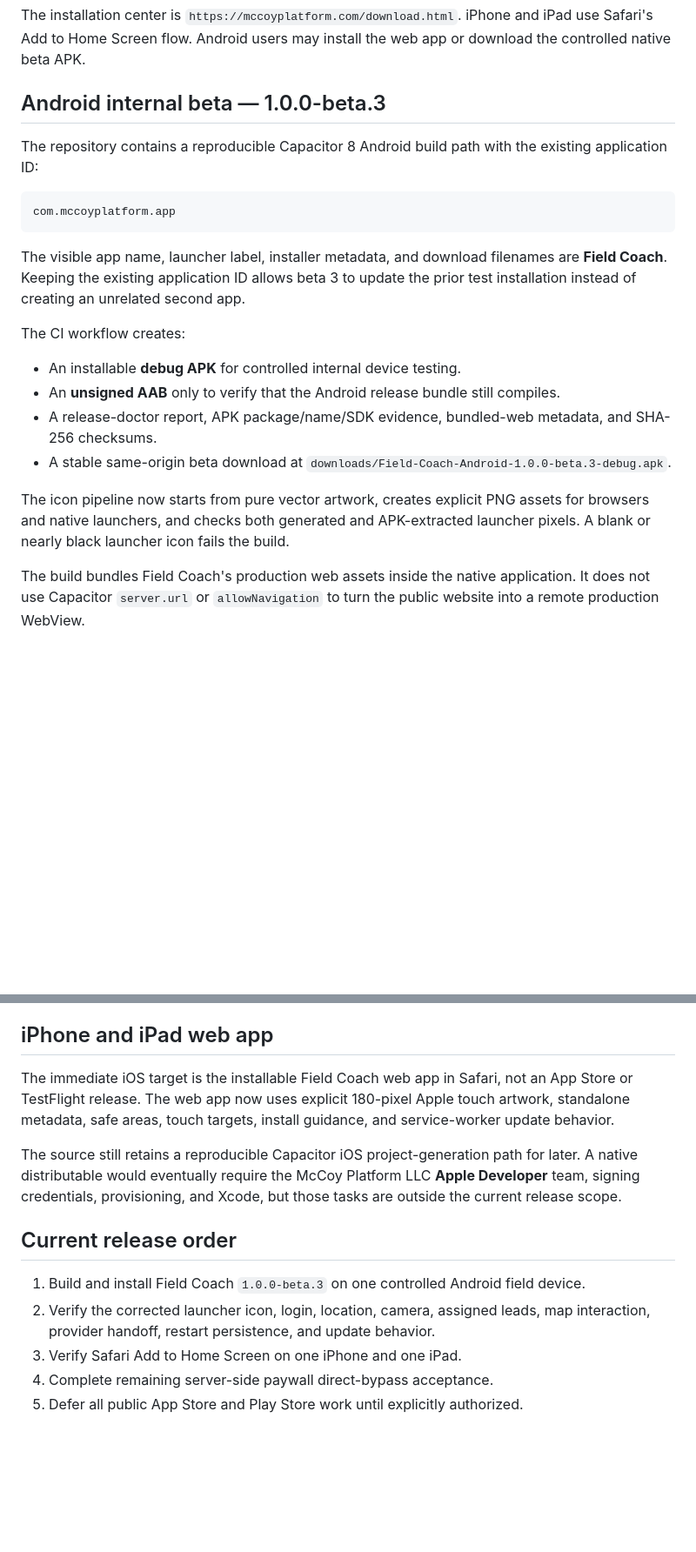
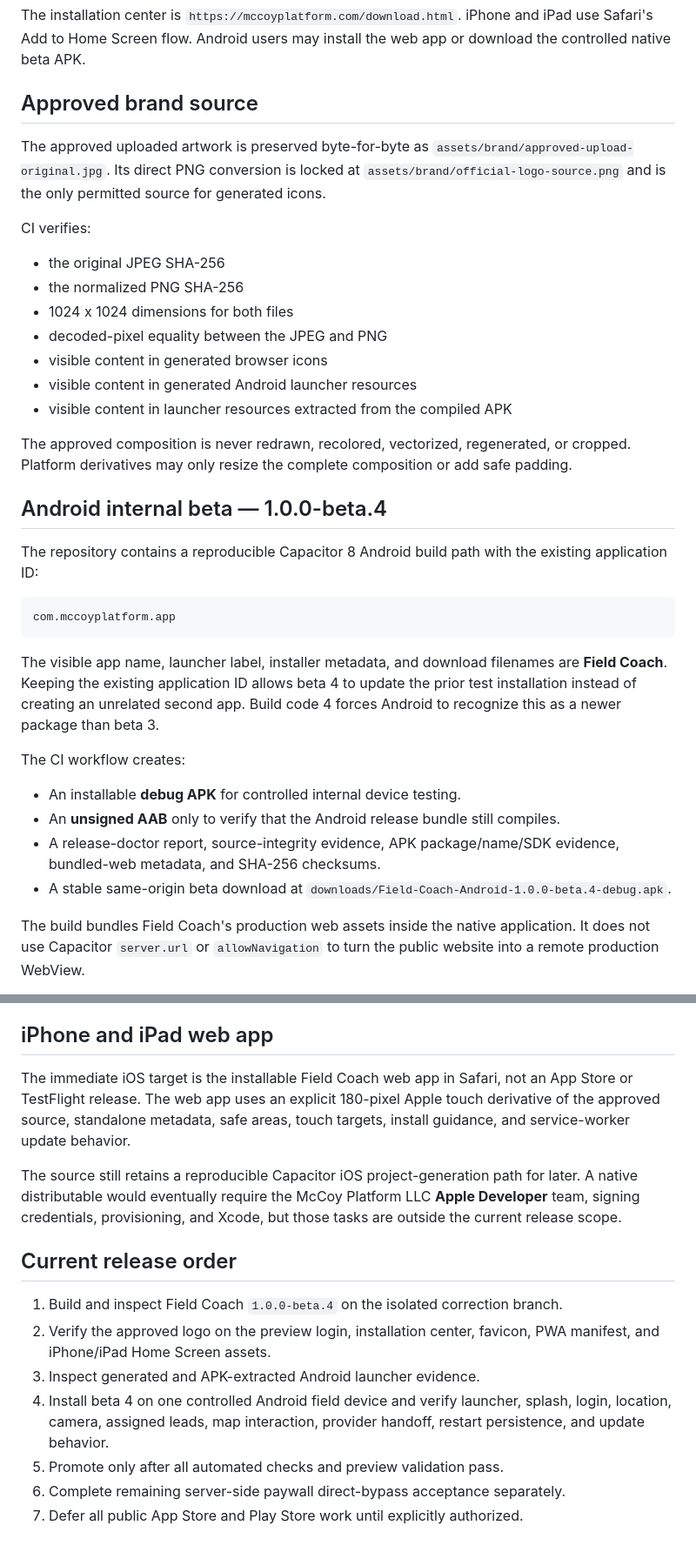
Before and after one commit to phillipbeatty-ctrl/mccoy-field-test, a Markdown page: APP_RELEASE.md, 2 parts joined by grey strips. Shown at 87% size. GitHub-like rendering; blank space fills up the shorter version.

Commit message:
Document approved-logo Field Coach beta 4

````diff
--- a/APP_RELEASE.md
+++ b/APP_RELEASE.md
@@ -13,7 +13,23 @@ It is configured as an installable Progressive Web App with a network-first serv
 
 The installation center is `https://mccoyplatform.com/download.html`. iPhone and iPad use Safari's Add to Home Screen flow. Android users may install the web app or download the controlled native beta APK.
 
-## Android internal beta — 1.0.0-beta.3
+## Approved brand source
+
+The approved uploaded artwork is preserved byte-for-byte as `assets/brand/approved-upload-original.jpg`. Its direct PNG conversion is locked at `assets/brand/official-logo-source.png` and is the only permitted source for generated icons.
+
+CI verifies:
+
+- the original JPEG SHA-256
+- the normalized PNG SHA-256
+- 1024 x 1024 dimensions for both files
+- decoded-pixel equality between the JPEG and PNG
+- visible content in generated browser icons
+- visible content in generated Android launcher resources
+- visible content in launcher resources extracted from the compiled APK
+
+The approved composition is never redrawn, recolored, vectorized, regenerated, or cropped. Platform derivatives may only resize the complete composition or add safe padding.
+
+## Android internal beta — 1.0.0-beta.4
 
 The repository contains a reproducible Capacitor 8 Android build path with the existing application ID:
 
@@ -21,16 +37,14 @@ The repository contains a reproducible Capacitor 8 Android build path with the e
 com.mccoyplatform.app
 ```
 
-The visible app name, launcher label, installer metadata, and download filenames are **Field Coach**. Keeping the existing application ID allows beta 3 to update the prior test installation instead of creating an unrelated second app.
+The visible app name, launcher label, installer metadata, and download filenames are **Field Coach**. Keeping the existing application ID allows beta 4 to update the prior test installation instead of creating an unrelated second app. Build code 4 forces Android to recognize this as a newer package than beta 3.
 
 The CI workflow creates:
 
 - An installable **debug APK** for controlled internal device testing.
 - An **unsigned AAB** only to verify that the Android release bundle still compiles.
-- A release-doctor report, APK package/name/SDK evidence, bundled-web metadata, and SHA-256 checksums.
-- A stable same-origin beta download at `downloads/Field-Coach-Android-1.0.0-beta.3-debug.apk`.
-
-The icon pipeline now starts from pure vector artwork, creates explicit PNG assets for browsers and native launchers, and checks both generated and APK-extracted launcher pixels. A blank or nearly black launcher icon fails the build.
+- A release-doctor report, source-integrity evidence, APK package/name/SDK evidence, bundled-web metadata, and SHA-256 checksums.
+- A stable same-origin beta download at `downloads/Field-Coach-Android-1.0.0-beta.4-debug.apk`.
 
 The build bundles Field Coach's production web assets inside the native application. It does not use Capacitor `server.url` or `allowNavigation` to turn the public website into a remote production WebView.
 
@@ -40,14 +54,16 @@ This internal beta is **not a public Play Store release**. The debug APK is for
 
 ## iPhone and iPad web app
 
-The immediate iOS target is the installable Field Coach web app in Safari, not an App Store or TestFlight release. The web app now uses explicit 180-pixel Apple touch artwork, standalone metadata, safe areas, touch targets, install guidance, and service-worker update behavior.
+The immediate iOS target is the installable Field Coach web app in Safari, not an App Store or TestFlight release. The web app uses an explicit 180-pixel Apple touch derivative of the approved source, standalone metadata, safe areas, touch targets, install guidance, and service-worker update behavior.
 
 The source still retains a reproducible Capacitor iOS project-generation path for later. A native distributable would eventually require the McCoy Platform LLC **Apple Developer** team, signing credentials, provisioning, and Xcode, but those tasks are outside the current release scope.
 
 ## Current release order
 
-1. Build and install Field Coach `1.0.0-beta.3` on one controlled Android field device.
-2. Verify the corrected launcher icon, login, location, camera, assigned leads, map interaction, provider handoff, restart persistence, and update behavior.
-3. Verify Safari Add to Home Screen on one iPhone and one iPad.
-4. Complete remaining server-side paywall direct-bypass acceptance.
-5. Defer all public App Store and Play Store work until explicitly authorized.
+1. Build and inspect Field Coach `1.0.0-beta.4` on the isolated correction branch.
+2. Verify the approved logo on the preview login, installation center, favicon, PWA manifest, and iPhone/iPad Home Screen assets.
+3. Inspect generated and APK-extracted Android launcher evidence.
+4. Install beta 4 on one controlled Android field device and verify launcher, splash, login, location, camera, assigned leads, map interaction, provider handoff, restart persistence, and update behavior.
+5. Promote only after all automated checks and preview validation pass.
+6. Complete remaining server-side paywall direct-bypass acceptance separately.
+7. Defer all public App Store and Play Store work until explicitly authorized.
````
